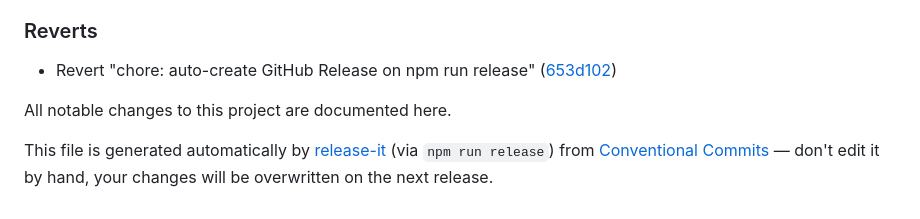
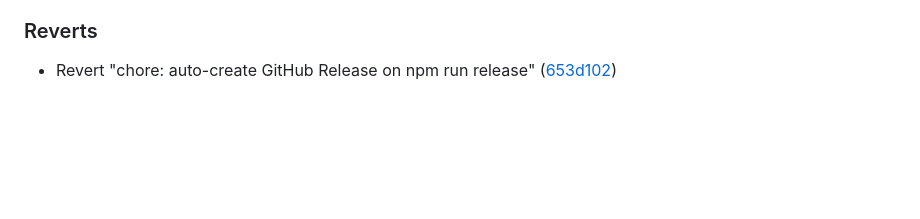
Before and after one commit to MrWyss-MSFT/ipk, a Markdown page: CHANGELOG.md, the part around the change. GitHub-like rendering; blank space fills up the shorter version.

```diff
--- a/CHANGELOG.md
+++ b/CHANGELOG.md
@@ -20,9 +20,3 @@
 ### Reverts
 
 * Revert "chore: auto-create GitHub Release on npm run release" ([653d102](https://github.com/MrWyss-MSFT/ipk/commit/653d102bbd77f61cf98adc32de0af63b92cc64c8))
-
-All notable changes to this project are documented here.
-
-This file is generated automatically by [release-it](https://github.com/release-it/release-it)
-(via `npm run release`) from [Conventional Commits](https://www.conventionalcommits.org/) — don't
-edit it by hand, your changes will be overwritten on the next release.
```
Also changed, not shown: README.md (+6 -2 lines), docs/screenshot.png, 6 other files.
